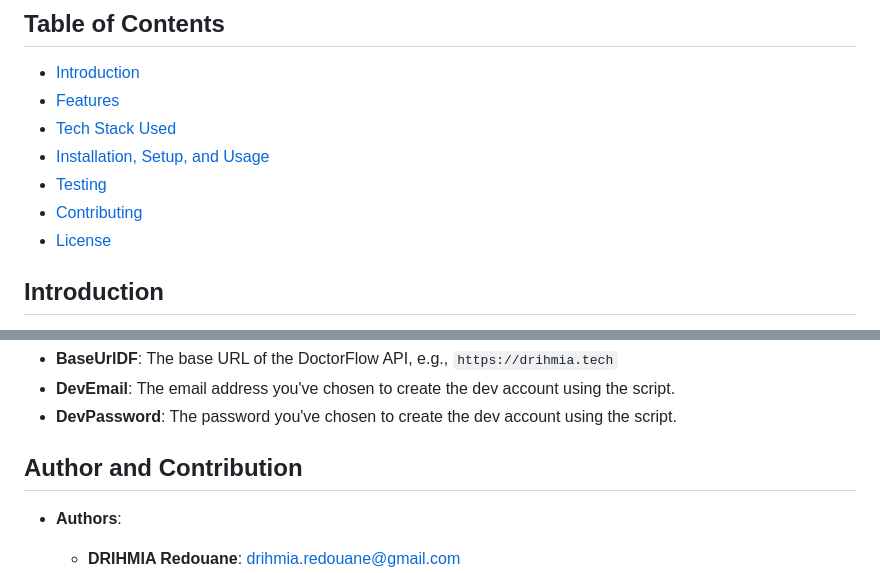
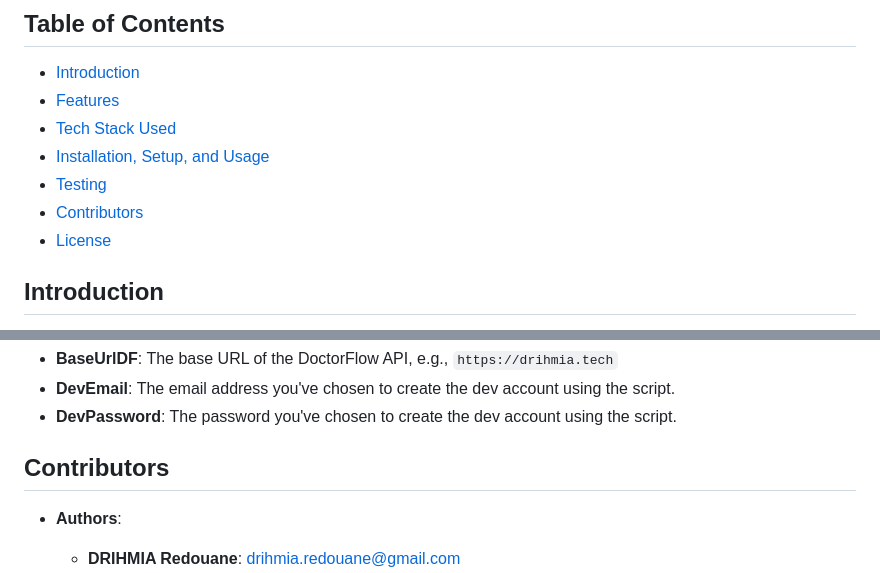
Before and after one commit to Drihmia/DoctorFlow, a Markdown page: README.md, 2 parts joined by grey strips. Rendered like a GitHub page.

Commit message:
docs(readme): update contributors section

```diff
--- a/README.md
+++ b/README.md
@@ -9,7 +9,7 @@ DoctorFlow is an API designed to streamline the patient management process. It d
 - [Tech Stack Used](#tech-stack-used)
 - [Installation, Setup, and Usage](#installation-setup-and-usage)
 - [Testing](#testing)
-- [Contributing](#contributing)
+- [Contributors](#contributors)
 - [License](#license)
 
 ## Introduction
@@ -156,7 +156,7 @@ Note: Basic environment variables are set in the Postman collection. Update the
 - **DevEmail**: The email address you've chosen to create the dev account using the script.
 - **DevPassword**: The password you've chosen to create the dev account using the script.
 
-## Author and Contribution
+## Contributors
 
 - **Authors**:
   - **DRIHMIA Redouane**: [drihmia.redouane@gmail.com](mailto:drihmia.redouane@gmail.com)
```
